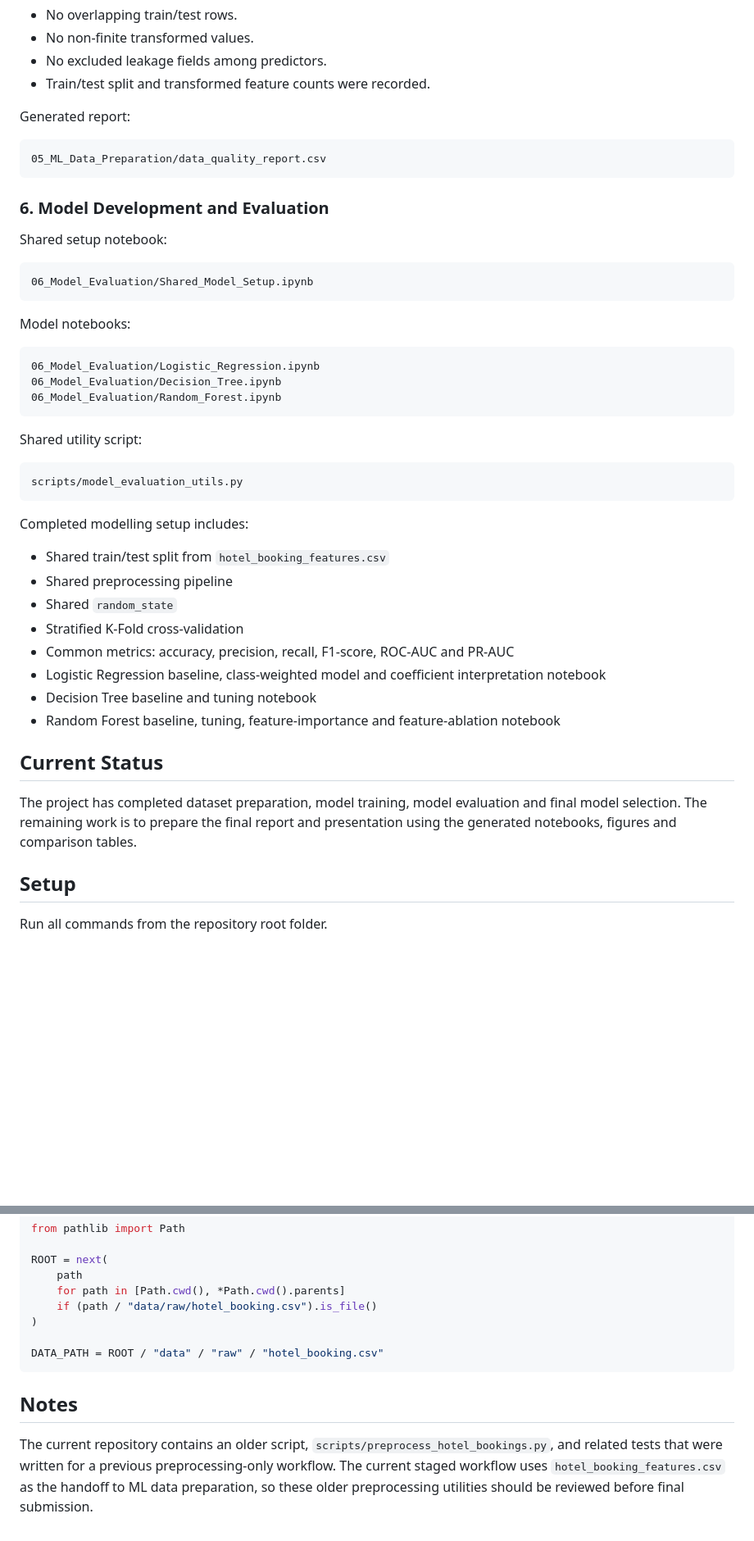
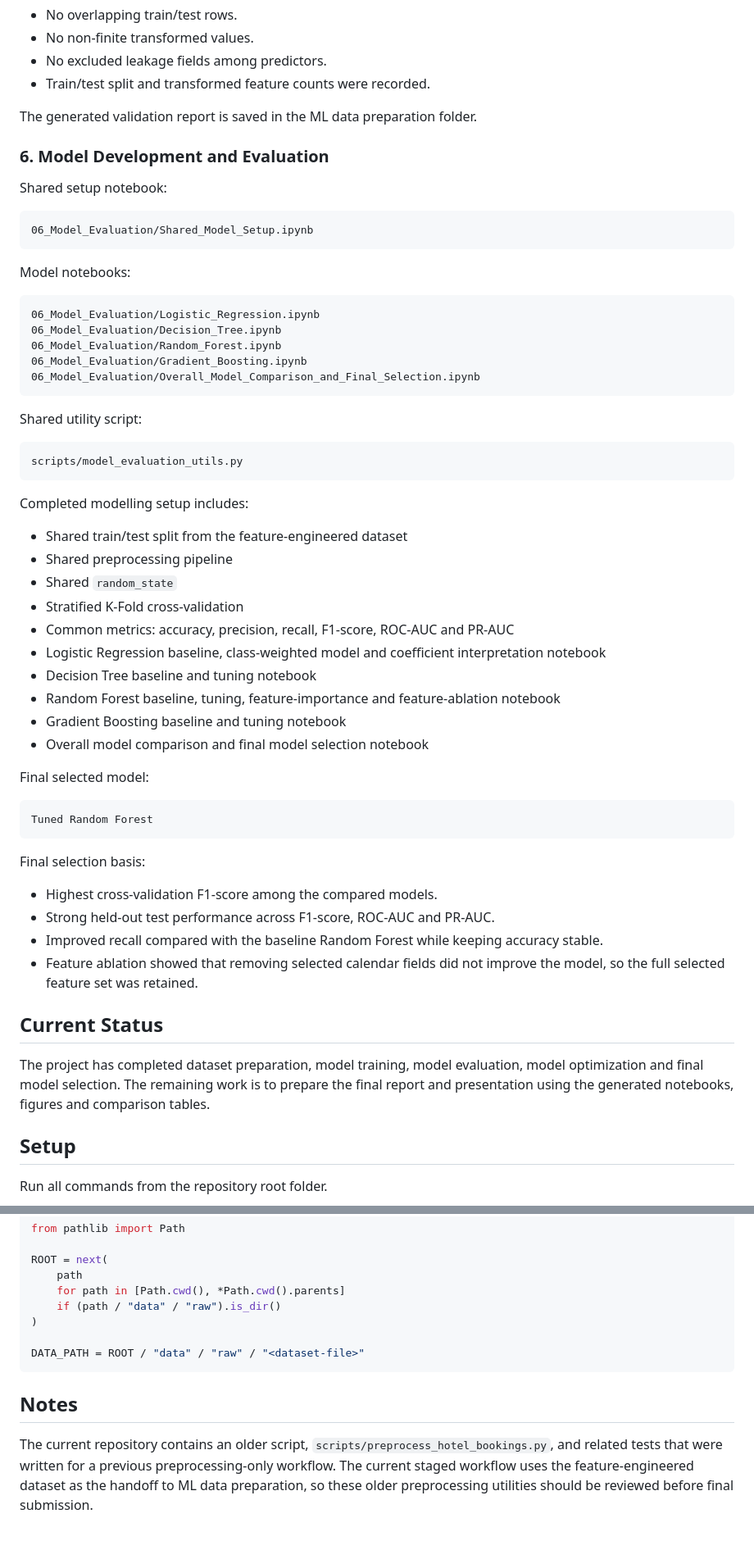
Before and after one commit to Manesha03/IT3051-FDM-Mini-Project-2026, a Markdown page: README.md, 2 parts joined by grey strips. Shown at 82% size. GitHub-like rendering; blank space fills up the shorter version.

````diff
--- a/README.md
+++ b/README.md
@@ -315,11 +260,7 @@ Validation checks confirmed:
 - No excluded leakage fields among predictors.
 - Train/test split and transformed feature counts were recorded.
 
-Generated report:
-
-```text
-05_ML_Data_Preparation/data_quality_report.csv
-```
+The generated validation report is saved in the ML data preparation folder.
 
 ### 6. Model Development and Evaluation
 
@@ -335,6 +276,8 @@ Model notebooks:
 06_Model_Evaluation/Logistic_Regression.ipynb
 06_Model_Evaluation/Decision_Tree.ipynb
 06_Model_Evaluation/Random_Forest.ipynb
+06_Model_Evaluation/Gradient_Boosting.ipynb
+06_Model_Evaluation/Overall_Model_Comparison_and_Final_Selection.ipynb
 ```
 
 Shared utility script:
@@ -345,7 +288,7 @@ scripts/model_evaluation_utils.py
 
 Completed modelling setup includes:
 
-- Shared train/test split from `hotel_booking_features.csv`
+- Shared train/test split from the feature-engineered dataset
 - Shared preprocessing pipeline
 - Shared `random_state`
 - Stratified K-Fold cross-validation
@@ -353,10 +296,25 @@ Completed modelling setup includes:
 - Logistic Regression baseline, class-weighted model and coefficient interpretation notebook
 - Decision Tree baseline and tuning notebook
 - Random Forest baseline, tuning, feature-importance and feature-ablation notebook
+- Gradient Boosting baseline and tuning notebook
+- Overall model comparison and final model selection notebook
+
+Final selected model:
+
+```text
+Tuned Random Forest
+```
+
+Final selection basis:
+
+- Highest cross-validation F1-score among the compared models.
+- Strong held-out test performance across F1-score, ROC-AUC and PR-AUC.
+- Improved recall compared with the baseline Random Forest while keeping accuracy stable.
+- Feature ablation showed that removing selected calendar fields did not improve the model, so the full selected feature set was retained.
 
 ## Current Status
 
-The project has completed dataset preparation, model training, model evaluation and final model selection. The remaining work is to prepare the final report and presentation using the generated notebooks, figures and comparison tables.
+The project has completed dataset preparation, model training, model evaluation, model optimization and final model selection. The remaining work is to prepare the final report and presentation using the generated notebooks, figures and comparison tables.
 
 ## Setup
 
@@ -457,12 +415,12 @@ from pathlib import Path
 ROOT = next(
     path
     for path in [Path.cwd(), *Path.cwd().parents]
-    if (path / "data/raw/hotel_booking.csv").is_file()
+    if (path / "data" / "raw").is_dir()
 )
 
-DATA_PATH = ROOT / "data" / "raw" / "hotel_booking.csv"
+DATA_PATH = ROOT / "data" / "raw" / "<dataset-file>"
 ```
 
 ## Notes
 
-The current repository contains an older script, `scripts/preprocess_hotel_bookings.py`, and related tests that were written for a previous preprocessing-only workflow. The current staged workflow uses `hotel_booking_features.csv` as the handoff to ML data preparation, so these older preprocessing utilities should be reviewed before final submission.
+The current repository contains an older script, `scripts/preprocess_hotel_bookings.py`, and related tests that were written for a previous preprocessing-only workflow. The current staged workflow uses the feature-engineered dataset as the handoff to ML data preparation, so these older preprocessing utilities should be reviewed before final submission.
````
Also changed, not shown: other parts of README.md (+17 -72 lines).
